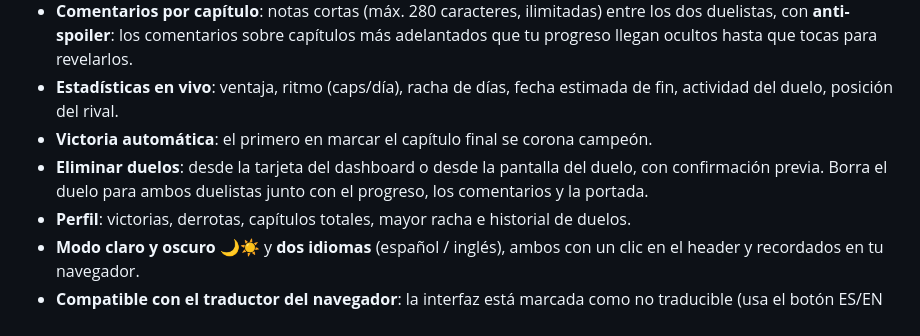
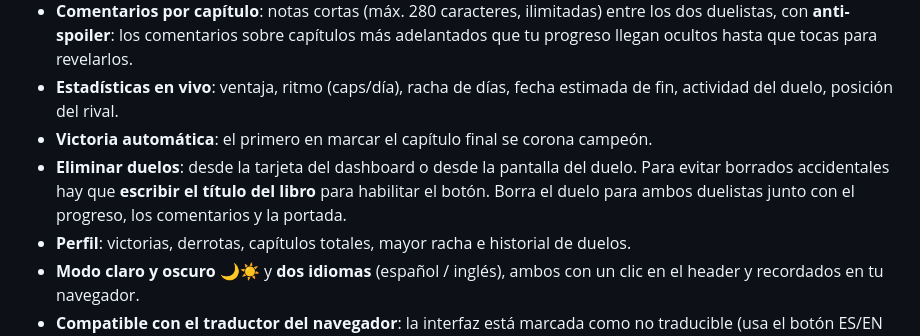
Before and after one commit to hmndz3/ReadOff, a Markdown page: README.md, the part around the change. Rendered like a GitHub page.

Commit message:
README: documentar la verificacion al eliminar

```diff
--- a/README.md
+++ b/README.md
@@ -13,7 +13,7 @@
 - **Comentarios por capítulo**: notas cortas (máx. 280 caracteres, ilimitadas) entre los dos duelistas, con **anti-spoiler**: los comentarios sobre capítulos más adelantados que tu progreso llegan ocultos hasta que tocas para revelarlos.
 - **Estadísticas en vivo**: ventaja, ritmo (caps/día), racha de días, fecha estimada de fin, actividad del duelo, posición del rival.
 - **Victoria automática**: el primero en marcar el capítulo final se corona campeón.
-- **Eliminar duelos**: desde la tarjeta del dashboard o desde la pantalla del duelo, con confirmación previa. Borra el duelo para ambos duelistas junto con el progreso, los comentarios y la portada.
+- **Eliminar duelos**: desde la tarjeta del dashboard o desde la pantalla del duelo. Para evitar borrados accidentales hay que **escribir el título del libro** para habilitar el botón. Borra el duelo para ambos duelistas junto con el progreso, los comentarios y la portada.
 - **Perfil**: victorias, derrotas, capítulos totales, mayor racha e historial de duelos.
 - **Modo claro y oscuro** 🌙☀️ y **dos idiomas** (español / inglés), ambos con un clic en el header y recordados en tu navegador.
 - **Compatible con el traductor del navegador**: la interfaz está marcada como no traducible (usa el botón ES/EN de la app para eso) y solo el texto del capítulo queda expuesto al traductor de Chrome. Así se puede leer la novela en español sin que se rompan los iconos ni el diseño.
```
